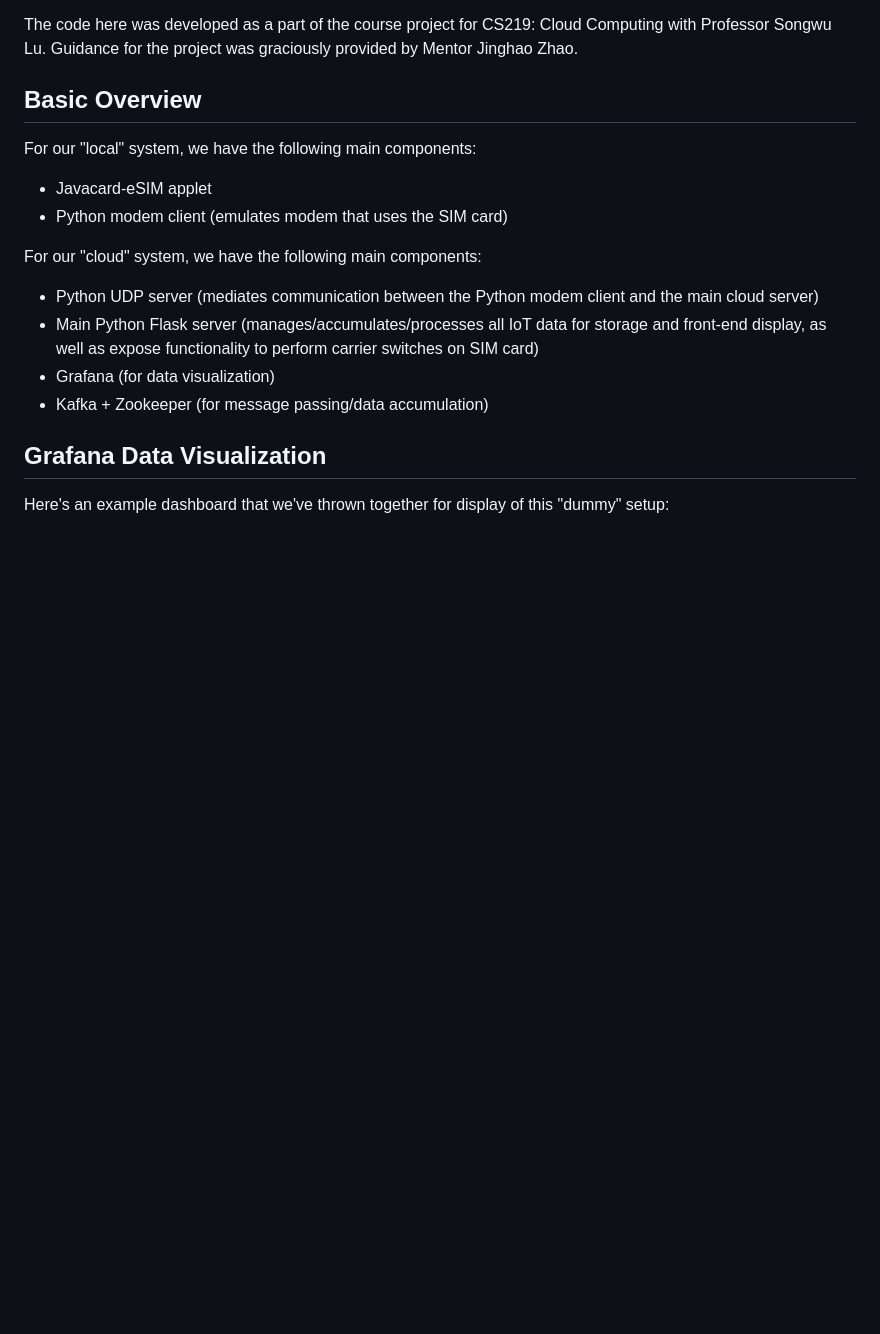
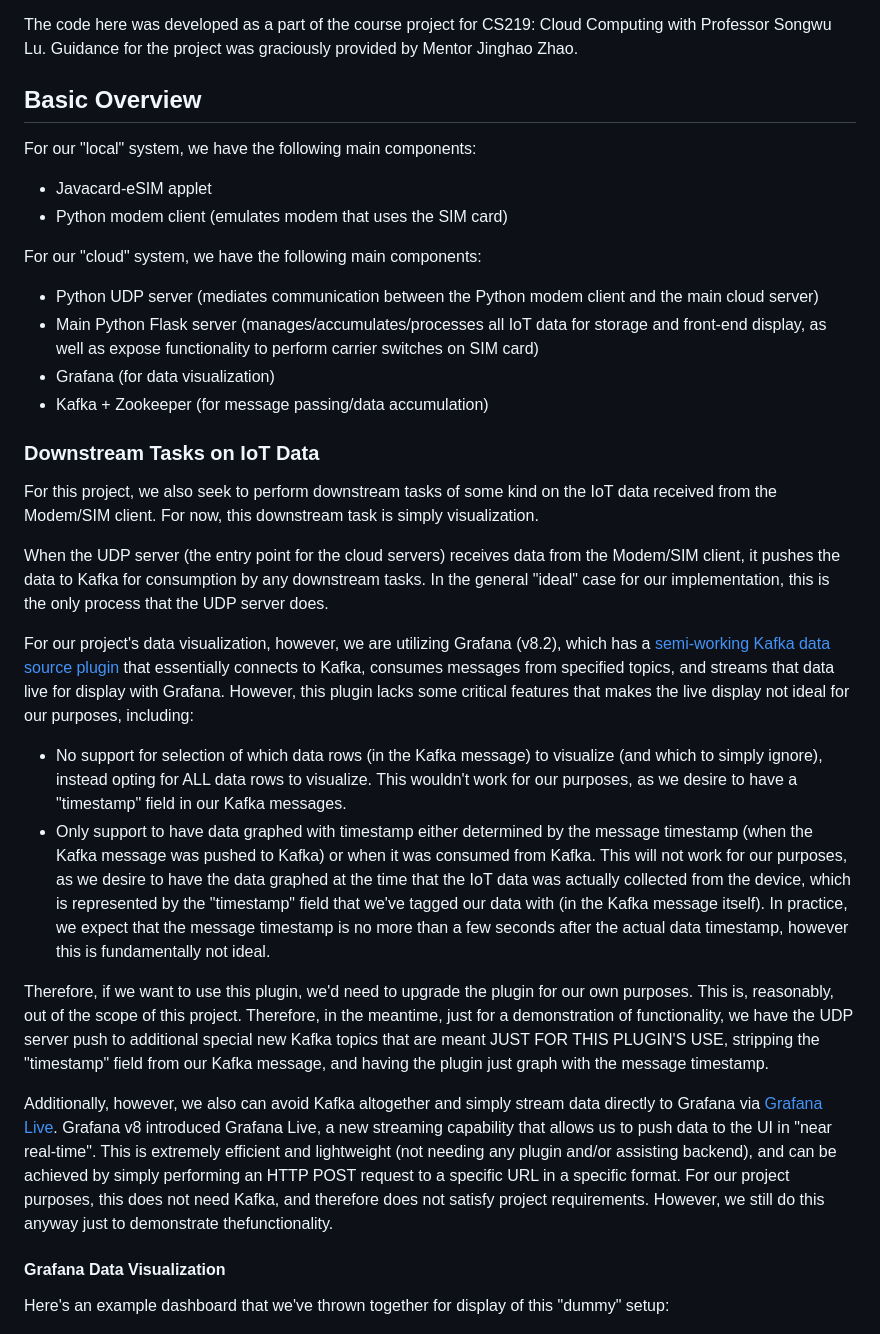
Before and after one commit to harrisonCassar/CS219-Cloud-IoT-Management-SIM-Card, a Markdown page: README.md, the part around the change printed below. Rendered like a GitHub page; blank space fills up the shorter version.

Commit message:
Update README.md with more system overview documentation.

```diff
--- a/README.md
+++ b/README.md
@@ -12,7 +12,20 @@ For our "cloud" system, we have the following main components:
 - Grafana (for data visualization)
 - Kafka + Zookeeper (for message passing/data accumulation)
 
-## Grafana Data Visualization
+### Downstream Tasks on IoT Data
+For this project, we also seek to perform downstream tasks of some kind on the IoT data received from the Modem/SIM client. For now, this downstream task is simply visualization.
+
+When the UDP server (the entry point for the cloud servers) receives data from the Modem/SIM client, it pushes the data to Kafka for consumption by any downstream tasks. In the general "ideal" case for our implementation, this is the only process that the UDP server does.
+
+For our project's data visualization, however, we are utilizing Grafana (v8.2), which has a [semi-working Kafka data source plugin](https://grafana.com/grafana/plugins/hamedkarbasi93-kafka-datasource/) that essentially connects to Kafka, consumes messages from specified topics, and streams that data live for display with Grafana. However, this plugin lacks some critical features that makes the live display not ideal for our purposes, including:
+- No support for selection of which data rows (in the Kafka message) to visualize (and which to simply ignore), instead opting for ALL data rows to visualize. This wouldn't work for our purposes, as we desire to have a "timestamp" field in our Kafka messages.
+- Only support to have data graphed with timestamp either determined by the message timestamp (when the Kafka message was pushed to Kafka) or when it was consumed from Kafka. This will not work for our purposes, as we desire to have the data graphed at the time that the IoT data was actually collected from the device, which is represented by the "timestamp" field that we've tagged our data with (in the Kafka message itself). In practice, we expect that the message timestamp is no more than a few seconds after the actual data timestamp, however this is fundamentally not ideal.
+
+Therefore, if we want to use this plugin, we'd need to upgrade the plugin for our own purposes. This is, reasonably, out of the scope of this project. Therefore, in the meantime, just for a demonstration of functionality, we have the UDP server push to additional special new Kafka topics that are meant JUST FOR THIS PLUGIN'S USE, stripping the "timestamp" field from our Kafka message, and having the plugin just graph with the message timestamp.
+
+Additionally, however, we also can avoid Kafka altogether and simply stream data directly to Grafana via [Grafana Live](https://grafana.com/docs/grafana/latest/setup-grafana/set-up-grafana-live/). Grafana v8 introduced Grafana Live, a new streaming capability that allows us to push data to the UI in "near real-time". This is extremely efficient and lightweight (not needing any plugin and/or assisting backend), and can be achieved by simply performing an HTTP POST request to a specific URL in a specific format. For our project purposes, this does not need Kafka, and therefore does not satisfy project requirements. However, we still do this anyway just to demonstrate thefunctionality.
+
+#### Grafana Data Visualization
 Here's an example dashboard that we've thrown together for display of this "dummy" setup:
 
 ![Grafana Example Dashboard](/img/grafana_dashboard_example_screenshot.PNG)
```
Also changed, not shown: other parts of README.md (+5 -0 lines).
